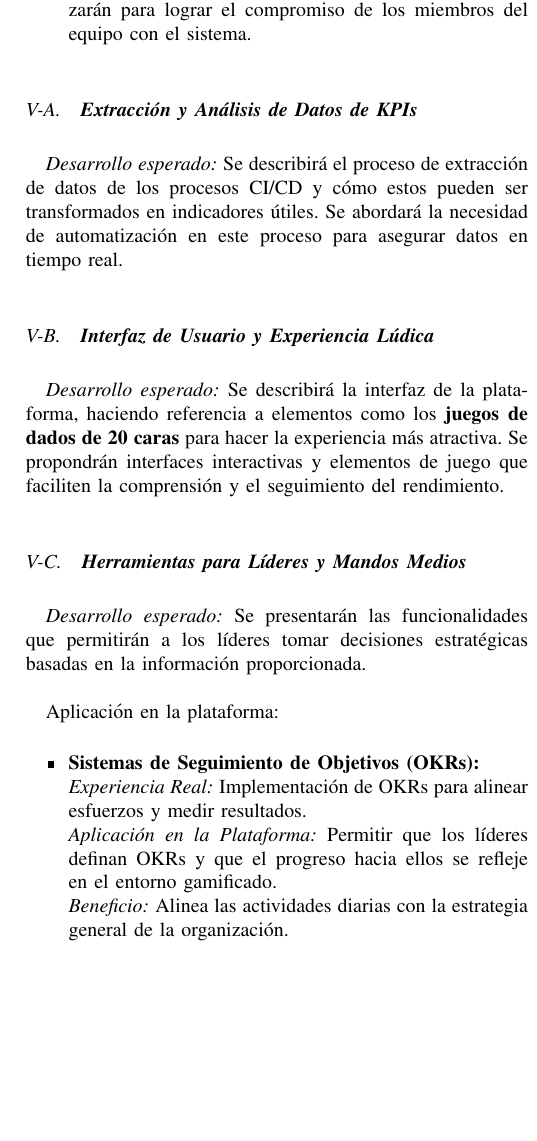
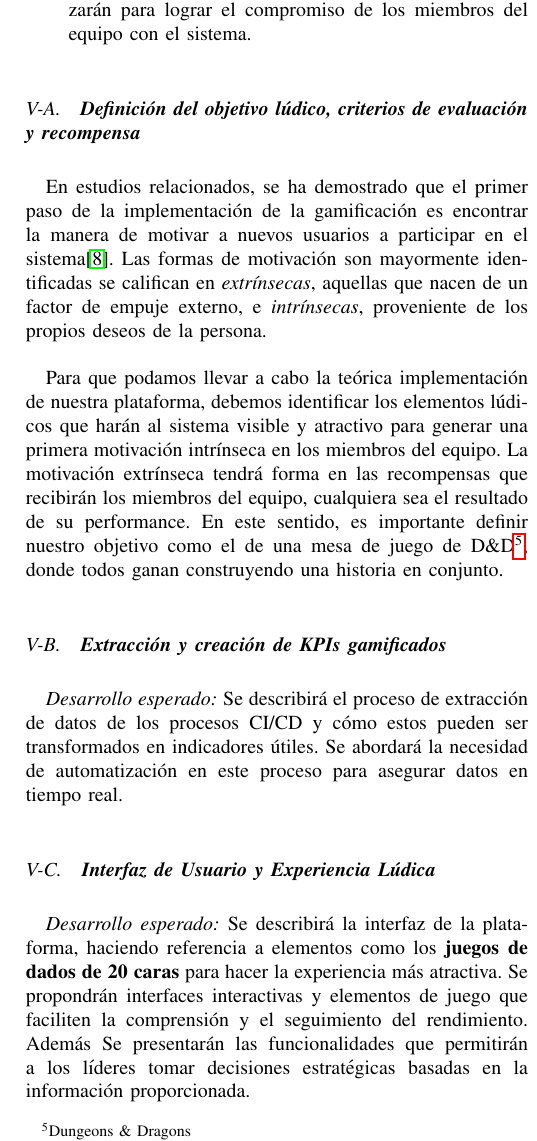
Before and after one commit to mnicoletti/up-investigacion, a LaTeX paper (Gamification.tex): part of one column of page 4 of 5, cut so that both start at the same text, the shorter picture padded with empty space. Compiled offline with pdfLaTeX; a missing font is replaced by an installed copy or a similar font; a LaTeX package or settings file that is missing is left out.

Commit message:
Creacion de motivaciones y sistema de logros

```diff
--- a/Gamification.tex
+++ b/Gamification.tex
@@ -180,32 +180,22 @@ Para poder llevar a cabo el diseño de nuestra plataforma de gamificación, nos
     \item Los \textit{criterios de evaluación y recompensa} que se utilizarán para lograr el compromiso de los miembros del equipo con el sistema.
 \end{itemize}
 
-% Sección 4.1: Definición de KPIs y fuentes de datos
-\subsection{\textbf{Extracción y Análisis de Datos de KPIs}}
+% Sección 4.1: Definición de los criterios de recompensa
+\subsection{\textbf{Definición del objetivo lúdico, criterios de evaluación y recompensa}}
+
+En estudios relacionados, se ha demostrado que el primer paso de la implementación de la gamificación es encontrar la manera de motivar a nuevos usuarios a participar en el sistema\cite{meng2014gamification}. Las formas de motivación son mayormente identificadas se califican en \textit{extrínsecas}, aquellas que nacen de un factor de empuje externo, e \textit{intrínsecas}, proveniente de los propios deseos de la persona.
+
+Para que podamos llevar a cabo la teórica implementación de nuestra plataforma, debemos identificar los elementos lúdicos que harán al sistema visible y atractivo para generar una primera motivación intrínseca en los miembros del equipo. La motivación extrínseca tendrá forma en las recompensas que recibirán los miembros del equipo, cualquiera sea el resultado de su performance. En este sentido, es importante definir nuestro objetivo como el de una mesa de juego de D\&D\footnote{Dungeons \& Dragons}, donde todos ganan construyendo una historia en conjunto.
+
+% Sección 4.2: Definición de KPIs y fuentes de datos
+\subsection{\textbf{Extracción y creación de KPIs gamificados}}
 
 \textit{Desarrollo esperado:} Se describirá el proceso de extracción de datos de los procesos CI/CD y cómo estos pueden ser transformados en indicadores útiles. Se abordará la necesidad de automatización en este proceso para asegurar datos en tiempo real.
 
-% Sección 4.2: Interfaz de Usuario y Experiencia Lúdica
+% Sección 4.3: Interfaz de Usuario y Experiencia Lúdica
 \subsection{\textbf{Interfaz de Usuario y Experiencia Lúdica}}
 
-\textit{Desarrollo esperado:} Se describirá la interfaz de la plataforma, haciendo referencia a elementos como los \textbf{juegos de dados de 20 caras} para hacer la experiencia más atractiva. Se propondrán interfaces interactivas y elementos de juego que faciliten la comprensión y el seguimiento del rendimiento.
-
-% Sección 4.3: Herramientas para Líderes y Mandos Medios
-\subsection{\textbf{Herramientas para Líderes y Mandos Medios}}
-
-\textit{Desarrollo esperado:} Se presentarán las funcionalidades que permitirán a los líderes tomar decisiones estratégicas basadas en la información proporcionada.
-
-Aplicación en la plataforma:
-
-\begin{itemize}
-    \item \textbf{Sistemas de Seguimiento de Objetivos (OKRs):}
-
-    \textit{Experiencia Real:} Implementación de OKRs para alinear esfuerzos y medir resultados.
-
-    \textit{Aplicación en la Plataforma:} Permitir que los líderes definan OKRs y que el progreso hacia ellos se refleje en el entorno gamificado.
-
-    \textit{Beneficio:} Alinea las actividades diarias con la estrategia general de la organización.
-\end{itemize}
+\textit{Desarrollo esperado:} Se describirá la interfaz de la plataforma, haciendo referencia a elementos como los \textbf{juegos de dados de 20 caras} para hacer la experiencia más atractiva. Se propondrán interfaces interactivas y elementos de juego que faciliten la comprensión y el seguimiento del rendimiento. Además Se presentarán las funcionalidades que permitirán a los líderes tomar decisiones estratégicas basadas en la información proporcionada.
 
 % Sección 5: Impacto en la Organización y Beneficios Esperados
 \section{\textbf{\Large Impacto en la Organización y Beneficios Esperados}}
```
